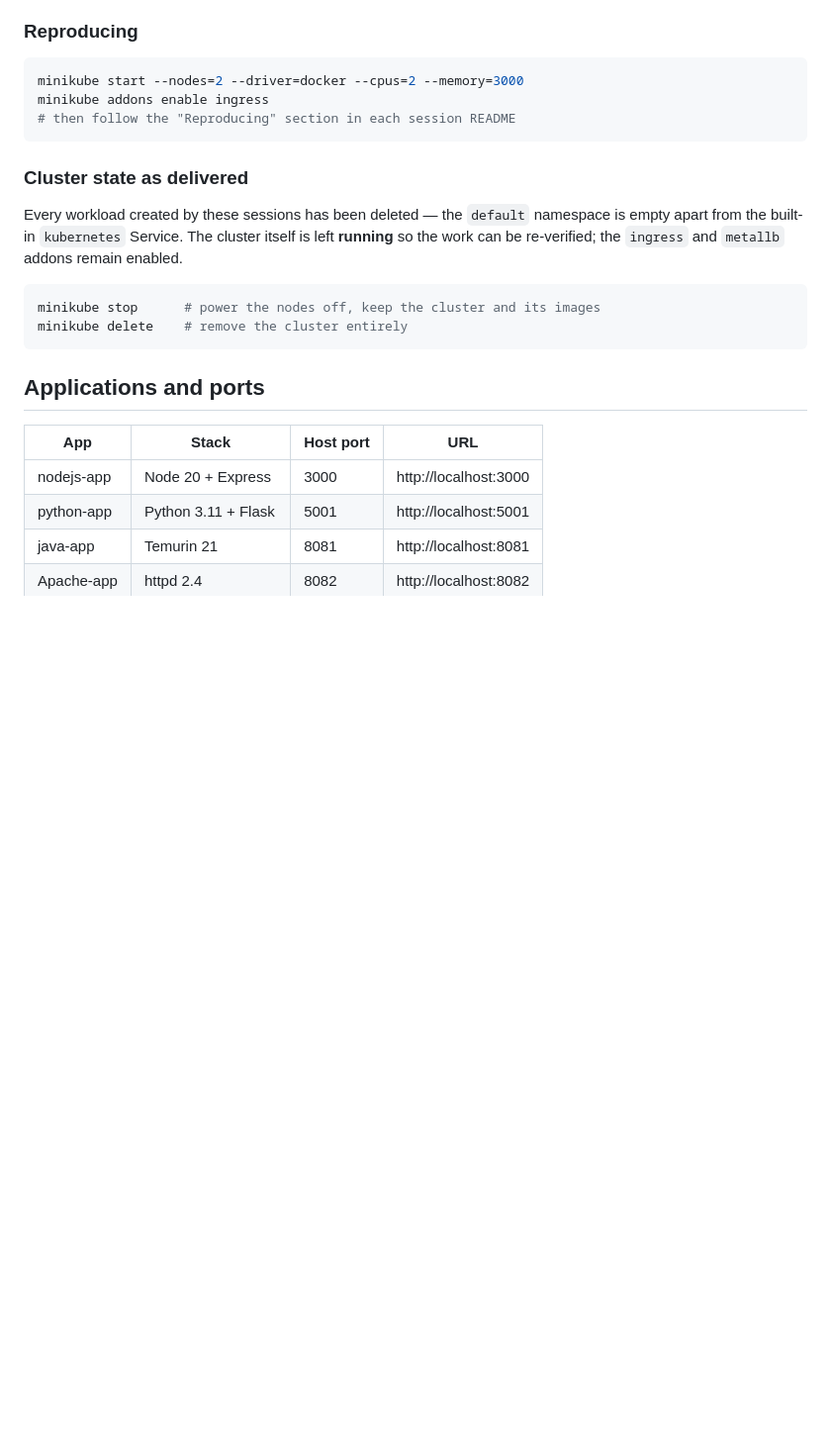
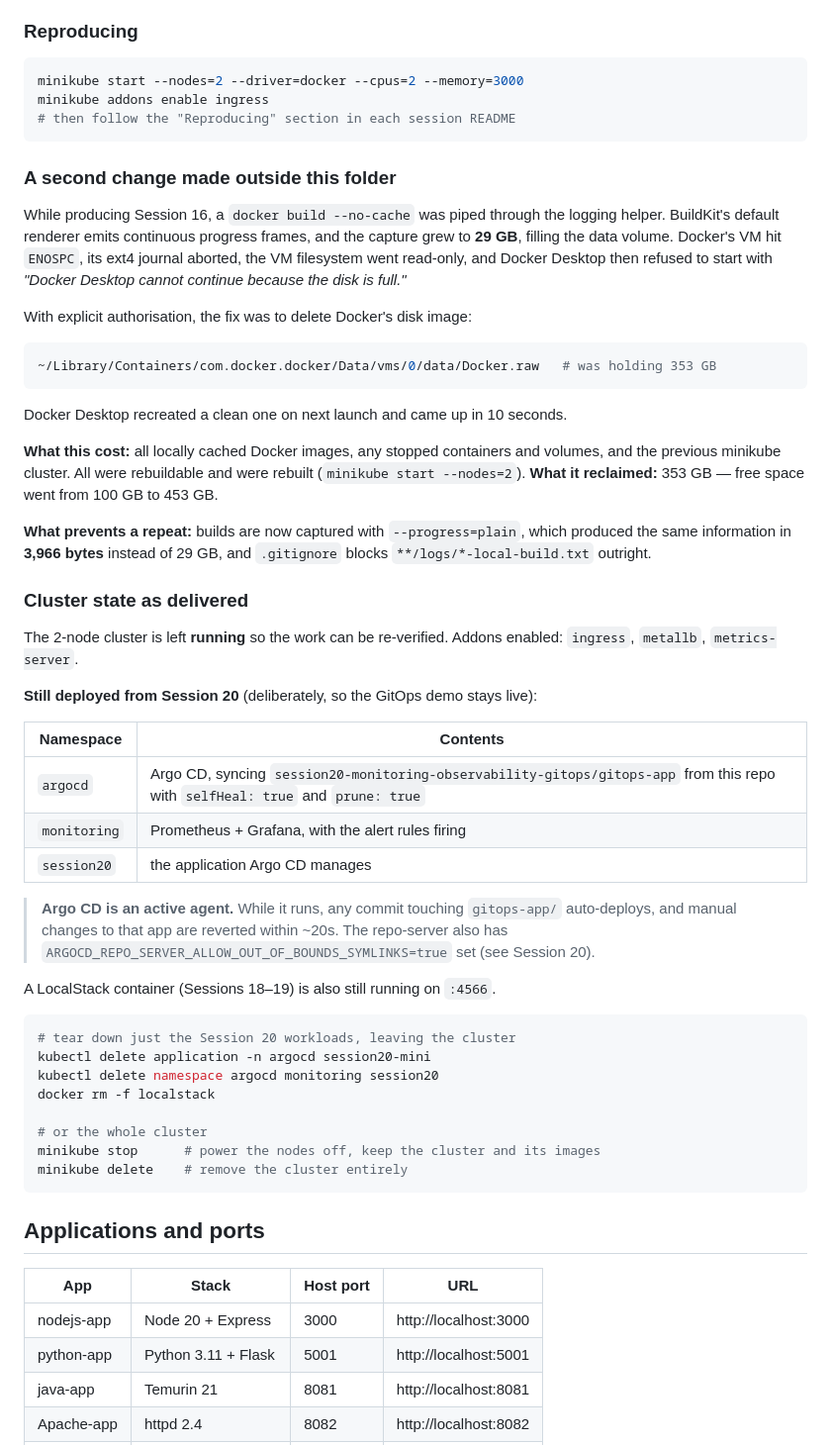
Before and after one commit to thrishaldoma/devops-homework, a Markdown page: README.md, the part around the change. Shown at 99% size. GitHub-like rendering; blank space fills up the shorter version.

Commit message:
Add explicit Task headings to Sessions 17 and 19; document the Docker incident
- Sessions 17 and 19 each have a single assignment task; both READMEs now carry
  an explicit '## Task' heading so per-task review matches the other sessions
- Root README records the Docker Desktop disk-full incident, the deletion of
  Docker.raw (353 GB reclaimed) and what was lost, alongside the existing
  'one change made outside this folder' note
- Root README now states cluster state as delivered: Argo CD, Prometheus/Grafana
  and LocalStack are still running, with teardown commands

````diff
--- a/README.md
+++ b/README.md
@@ -98,14 +98,59 @@ minikube addons enable ingress
 # then follow the "Reproducing" section in each session README
 ```
 
+### A second change made outside this folder
+
+While producing Session 16, a `docker build --no-cache` was piped through the
+logging helper. BuildKit's default renderer emits continuous progress frames, and
+the capture grew to **29 GB**, filling the data volume. Docker's VM hit `ENOSPC`,
+its ext4 journal aborted, the VM filesystem went read-only, and Docker Desktop
+then refused to start with *"Docker Desktop cannot continue because the disk is
+full."*
+
+With explicit authorisation, the fix was to delete Docker's disk image:
+
+```bash
+~/Library/Containers/com.docker.docker/Data/vms/0/data/Docker.raw   # was holding 353 GB
+```
+
+Docker Desktop recreated a clean one on next launch and came up in 10 seconds.
+
+**What this cost:** all locally cached Docker images, any stopped containers and
+volumes, and the previous minikube cluster. All were rebuildable and were rebuilt
+(`minikube start --nodes=2`). **What it reclaimed:** 353 GB — free space went from
+100 GB to 453 GB.
+
+**What prevents a repeat:** builds are now captured with `--progress=plain`, which
+produced the same information in **3,966 bytes** instead of 29 GB, and
+`.gitignore` blocks `**/logs/*-local-build.txt` outright.
+
 ### Cluster state as delivered
 
-Every workload created by these sessions has been deleted — the `default`
-namespace is empty apart from the built-in `kubernetes` Service. The cluster
-itself is left **running** so the work can be re-verified; the `ingress` and
-`metallb` addons remain enabled.
+The 2-node cluster is left **running** so the work can be re-verified. Addons
+enabled: `ingress`, `metallb`, `metrics-server`.
+
+**Still deployed from Session 20** (deliberately, so the GitOps demo stays live):
+
+| Namespace | Contents |
+|---|---|
+| `argocd` | Argo CD, syncing `session20-monitoring-observability-gitops/gitops-app` from this repo with `selfHeal: true` and `prune: true` |
+| `monitoring` | Prometheus + Grafana, with the alert rules firing |
+| `session20` | the application Argo CD manages |
+
+> **Argo CD is an active agent.** While it runs, any commit touching
+> `gitops-app/` auto-deploys, and manual changes to that app are reverted within
+> ~20s. The repo-server also has
+> `ARGOCD_REPO_SERVER_ALLOW_OUT_OF_BOUNDS_SYMLINKS=true` set (see Session 20).
+
+A LocalStack container (Sessions 18–19) is also still running on `:4566`.
 
 ```bash
+# tear down just the Session 20 workloads, leaving the cluster
+kubectl delete application -n argocd session20-mini
+kubectl delete namespace argocd monitoring session20
+docker rm -f localstack
+
+# or the whole cluster
 minikube stop      # power the nodes off, keep the cluster and its images
 minikube delete    # remove the cluster entirely
 ```
````
Also changed, not shown: session-17-devsecops/README.md (+9 -2 lines), session19-cloud-terraform/README.md (+9 -1 lines).
